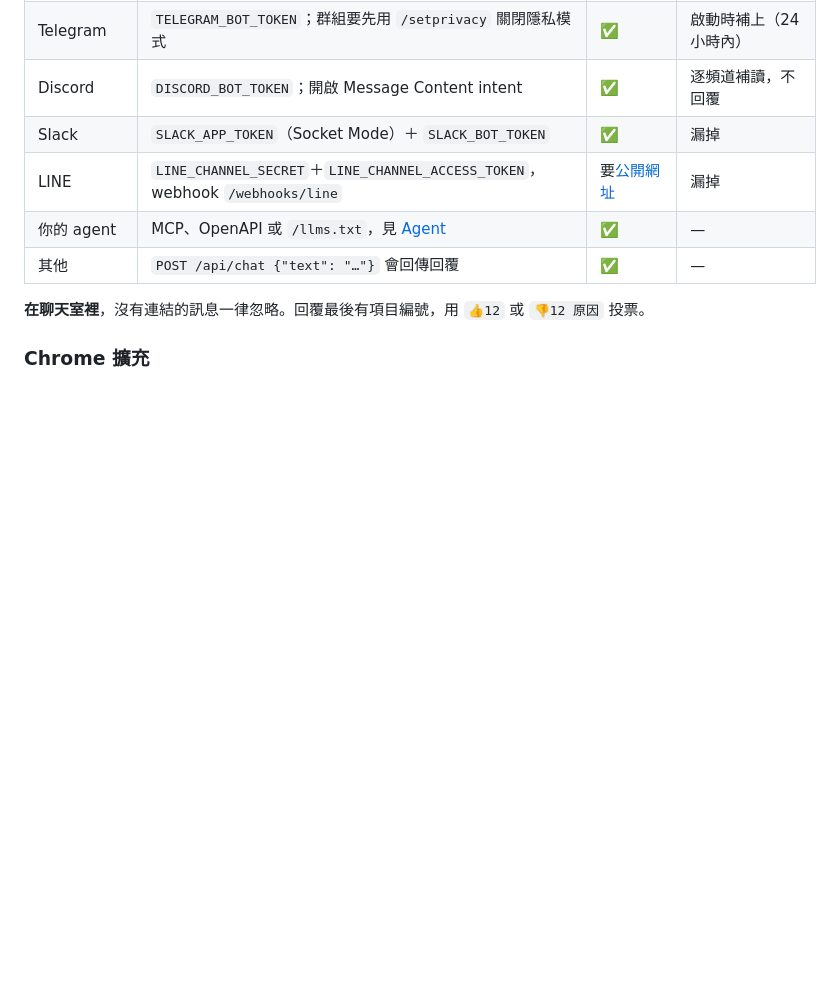
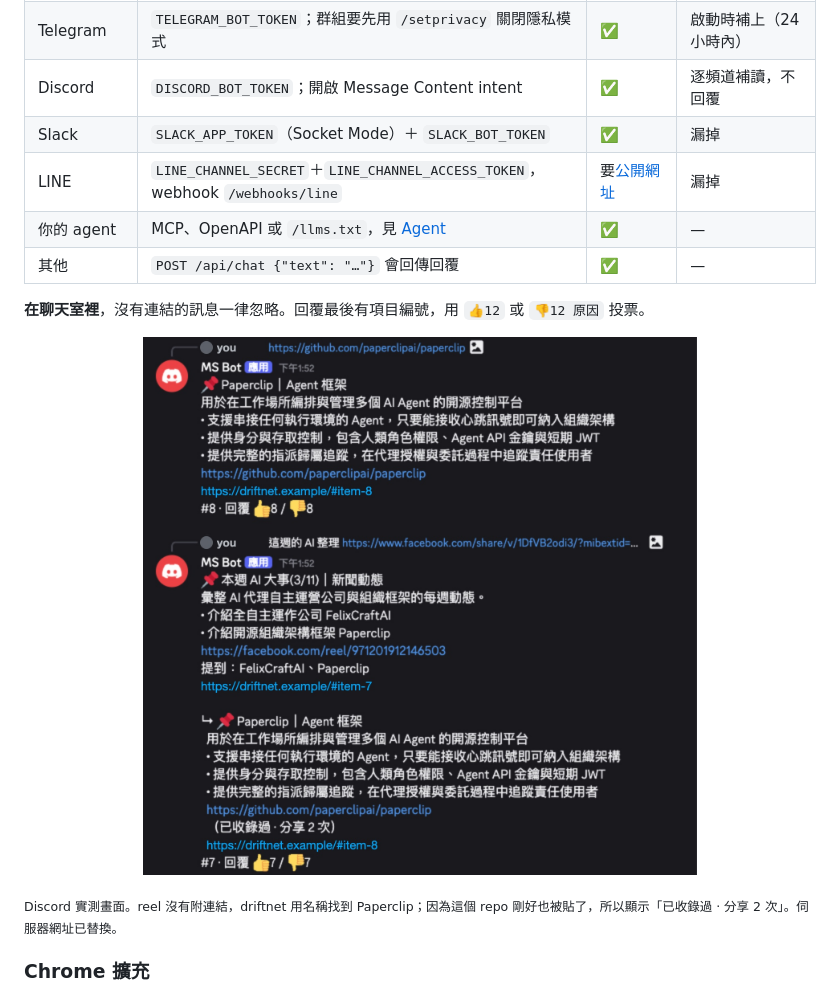
Before and after one commit to KevinChu1110/driftnet, a Markdown page: README.zh-TW.md, the part around the change. GitHub-like rendering; pictures changed too: assets/discord-zh-TW.jpg (added); blank space fills up the shorter version.

```diff
--- a/README.zh-TW.md
+++ b/README.zh-TW.md
@@ -89,6 +89,9 @@ curl -X POST localhost:8787/api/chat -H 'content-type: application/json' \
 | 其他 | `POST /api/chat {"text": "…"}` 會回傳回覆 | ✅ | — |
 
 **在聊天室裡**，沒有連結的訊息一律忽略。回覆最後有項目編號，用 `👍12` 或 `👎12 原因` 投票。
+
+<p align="center"><img src="assets/discord-zh-TW.jpg" alt="driftnet 在 Discord 頻道回覆一個 GitHub 連結和一則 FB reel，並從 reel 追到 Paperclip repo" width="70%"></p>
+<sub>Discord 實測畫面。reel 沒有附連結，driftnet 用名稱找到 Paperclip；因為這個 repo 剛好也被貼了，所以顯示「已收錄過 · 分享 2 次」。伺服器網址已替換。</sub>
 
 ### Chrome 擴充
 
```
Also changed, not shown: README.md (+3 -0 lines).
